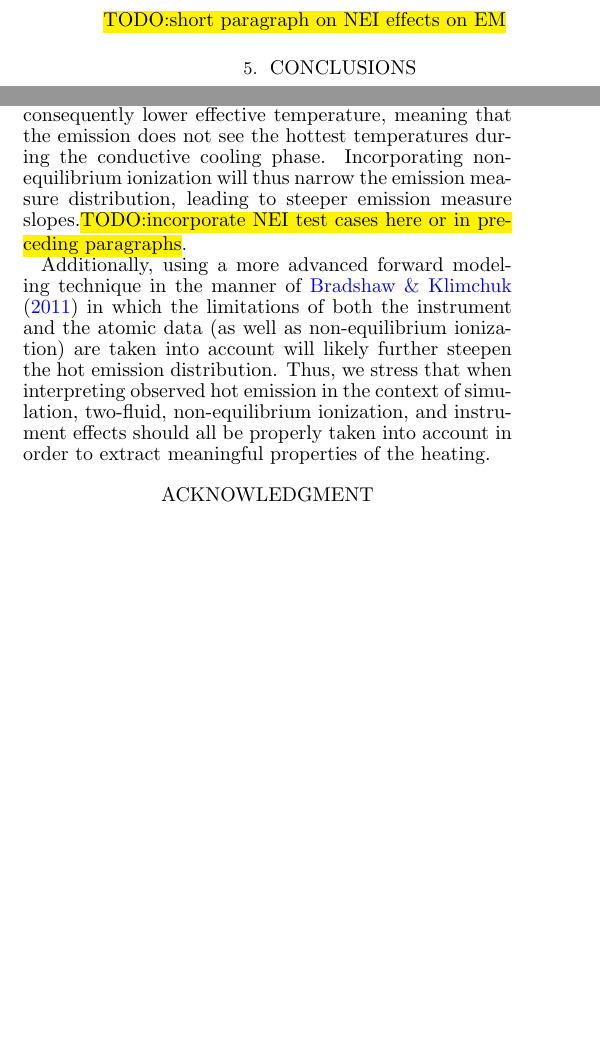
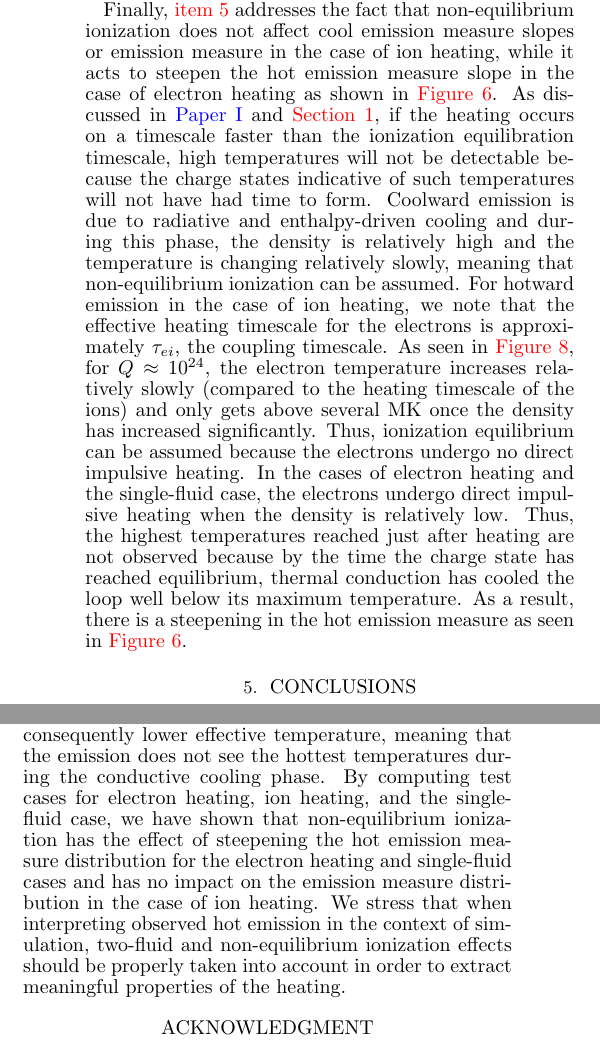
Before and after one commit to rice-solar-physics/hot_plasma_single_nanoflares, a LaTeX document (hot_non-flaring_plasma_2/hot_non-flaring_plasma_2.tex): two parts of the columns of page 10 of 11 before the commit and two parts of the columns of page 10 of 12 after it, joined at a grey line, cut at the place of the change, the shorter picture padded with empty space. The pictures show the PDF file hot_non-flaring_plasma_2/hot_non-flaring_plasma_2.pdf that the author committed with the source.

Commit message:
added in Teff discussion and conclusions; all SJB round 2 corrections finished

```diff
--- a/hot_non-flaring_plasma_2/hot_non-flaring_plasma_2.tex
+++ b/hot_non-flaring_plasma_2/hot_non-flaring_plasma_2.tex
@@ -240,4 +240,3 @@
 	%
 	\par As mentioned in \autoref{sec:intro}, non-equilibrium ionization makes it difficult to observe emission signatures from nanoflare-heated plasma because the heating timescale is shorter than the ionization timescale such that the charge state of the plasma is not representative of the plasma temperature. In order to diagnose how non-equilibrium ionization might affect hot emission measure slopes, we use $n$ and $T_e$ profiles from our modified EBTEL code along with the method outlined by \citet{bradshaw_numerical_2009} to compute $T_{eff}$, the temperature that would be measured based on the actual ionization states. An effective emission measure distribution, $\mathrm{EM}_{eff}$, can then be calculated. Following \citetalias{cargill_hot_2016}, we use iron (Fe) and the ionization states Fe IX through FeXXV.
 	%
-	\par As the calculation of $T_{eff}$ is significantly more expensive than an EBTEL calculation, we do not compute $\mathrm{EM}_{eff}$ for the entire parameter space and instead consider only a small number of test cases. \autoref{fig:teff_test_case} shows $EM_{eff}$ and its derivative (as well as the case where non-equilibrium ionization is not considered) for all preferentially-heated species (electron, ion, single-fluid), $L=40$ Mm, $\alpha=-2.5$, and $T_N=5000$ s. For all three preferentially-heated species, we note that the cool slope is unchanged. This can be seen in both the fit to the cool side of the emission measure as well as the derivative of the emission measure.
@@ -310,7 +310,7 @@
 	%
 	\par In the single-fluid case, the hot shoulder is not produced because there is not a significant amount of emission at temperatures where thermal conduction enters the free-streaming limit. This is likely for two reasons: (1) the heating is essentially equally partitioned between the electrons and ions, meaning less energy is directly injected into the electrons; (2) both species are helping to ``conduct away'' the excess energy through thermal conduction. Even if the free-streaming limit is reached in the single-fluid simulation, the density and amount of time spent in this regime are not significant enough to produce a signature (i.e. the hot shoulder) in the emission measure. In the case of ion heating, the emission measure never sees this temperature regime because the ions have cooled significantly by thermal conduction before they reach equilibrium with the electrons (as illustrated by \autoref{fig:ion_ts}). Thus, electron thermal conduction never comes close to the free-streaming limit because the electrons remain relatively cool.
 	%
-	\par\hl{TODO:short paragraph on NEI effects on EM}
+	\par Finally, \autoref{itm:nei} addresses the fact that non-equilibrium ionization does not affect cool emission measure slopes or emission measure in the case of ion heating, while it acts to steepen the hot emission measure slope in the case of electron heating as shown in \autoref{fig:teff_test_case}. As discussed in \citetalias{cargill_hot_2016} and \autoref{sec:intro}, if the heating occurs on a timescale faster than the ionization equilibration timescale, high temperatures will not be detectable because the charge states indicative of such temperatures will not have had time to form. Coolward emission is due to radiative and enthalpy-driven cooling and during this phase, the density is relatively high and the temperature is changing relatively slowly, meaning that non-equilibrium ionization can be assumed. For hotward emission in the case of ion heating, we note that the effective heating timescale for the electrons is approximately $\tau_{ei}$, the coupling timescale. As seen in \autoref{fig:ion_ts}, for $Q\approx10^{24}$, the electron temperature increases relatively slowly (compared to the heating timescale of the ions) and only gets above several MK once the density has increased significantly. Thus, ionization equilibrium can be assumed because the electrons undergo no direct impulsive heating. In the cases of electron heating and the single-fluid case, the electrons undergo direct impulsive heating when the density is relatively low. Thus, the highest temperatures reached just after heating are not observed because by the time the charge state has reached equilibrium, thermal conduction has cooled the loop well below its maximum temperature. As a result, there is a steepening in the hot emission measure as seen in \autoref{fig:teff_test_case}.
 	%
 	\section{Conclusions}
 	\label{sec:conclusions}
@@ -318,9 +318,7 @@
 	\par In this paper, we have used a modified two-fluid version of the popular EBTEL model to study the effect of preferentially heating the electrons or ions on the hot and cool emission measure slopes over a parameter space that includes the power-law index describing the distribution of event energies, $\alpha$, waiting time between successive heating events, $T_N$, and the scaling between the event energy and wait time, $\beta$. We have found that while there is little difference in the cool emission between the cases of electron and ion heating, when it comes to the hot emission, the emission measure curves of the electron-heated loops have an enhanced hot shoulder while the ion-heated loops show a truncated emission measure distribution on the hot side. This difference becomes more prominent as $T_N$ increases. We note that given such a distinction in the $\mathrm{EM}$ distribution between the cases of electron and ion heating, the difference could be potentially observationally diagnosable by instruments such as MaGIXS, the Focusing Optics X-ray Solar Imager (FOXSI) \citep{krucker_focusing_2011}, or other future missions with adequate spectroscopic resolution in the hard X-rays.
 	\par Furthermore, by comparing these results with emission measure distributions obtained from the original single-fluid EBTEL model, we have found that heating only the electrons, because of the aforementioned hot shoulder due to flux limiting, leads to significantly more shallow hot emission measure slopes for equivalent values of $T_N$. Thus, using a single-fluid model to interpret observed hot emission measure distributions can potentially lead to a misdiagnosis of the heating frequency.
 	%
-	\par We note that in this study, we have constructed the most ideal emission measure curves by using the expression $\mathrm{EM}=n^2(2L)$; that is, we have not taken into account the many complications involved when computing emission measure distributions from observed spectral lines. For example, as we noted in \citetalias{cargill_hot_2016}, impulsive heating leads to non-equilibrium ionization and a consequently lower effective temperature, meaning that the emission does not see the hottest temperatures during the conductive cooling phase. Incorporating non-equilibrium ionization will thus narrow the emission measure distribution, leading to steeper emission measure slopes.\hl{TODO:incorporate NEI test cases here or in preceding paragraphs}.
-	%
-	\par Additionally, using a more advanced forward modeling technique in the manner of \citet{bradshaw_what_2011} in which the limitations of both the instrument and the atomic data (as well as non-equilibrium ionization) are taken into account will likely further steepen the hot emission distribution. Thus, we stress that when interpreting observed hot emission in the context of simulation, two-fluid, non-equilibrium ionization, and instrument effects should all be properly taken into account in order to extract meaningful properties of the heating.
+	\par We note that in this study, we have constructed the most ideal emission measure curves by using the expression $\mathrm{EM}=n^2(2L)$; that is, we have not taken into account the many complications involved when computing emission measure distributions from observed spectral lines. For example, as we noted in \citetalias{cargill_hot_2016}, impulsive heating leads to non-equilibrium ionization and a consequently lower effective temperature, meaning that the emission does not see the hottest temperatures during the conductive cooling phase. By computing test cases for electron heating, ion heating, and the single-fluid case, we have shown that non-equilibrium ionization has the effect of steepening the hot emission measure distribution for the electron heating and single-fluid cases and has no impact on the emission measure distribution in the case of ion heating. We stress that when interpreting observed hot emission in the context of simulation, two-fluid and non-equilibrium ionization effects should be properly taken into account in order to extract meaningful properties of the heating.
 	%
 	\section*{Acknowledgment}
 	%
```
Also changed, not shown: hot_non-flaring_plasma_2/hot_non-flaring_plasma_2.pdf, hot_non-flaring_plasma_2/hot_non-flaring_plasma_2.tex (5 more changed lines).
